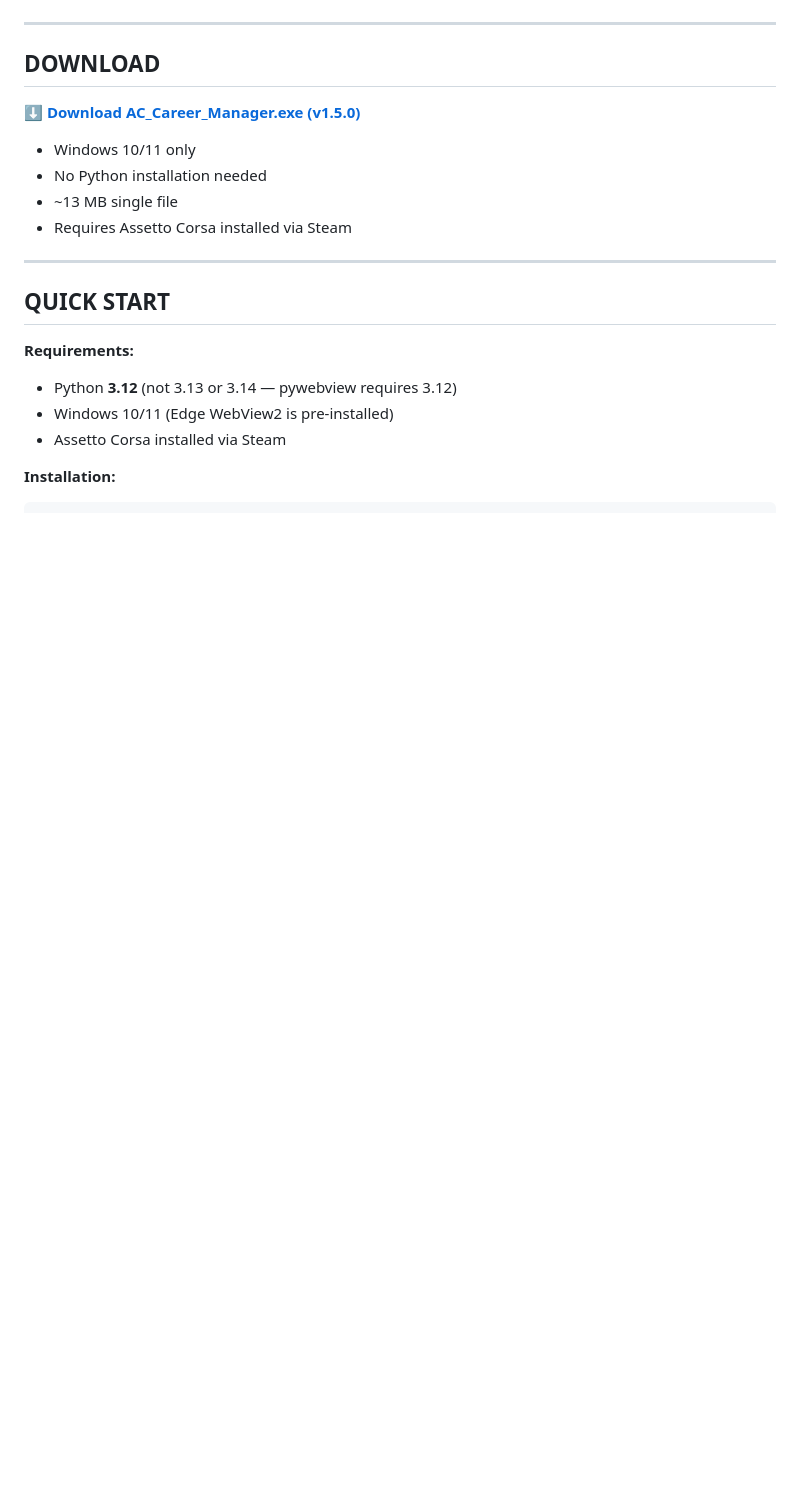
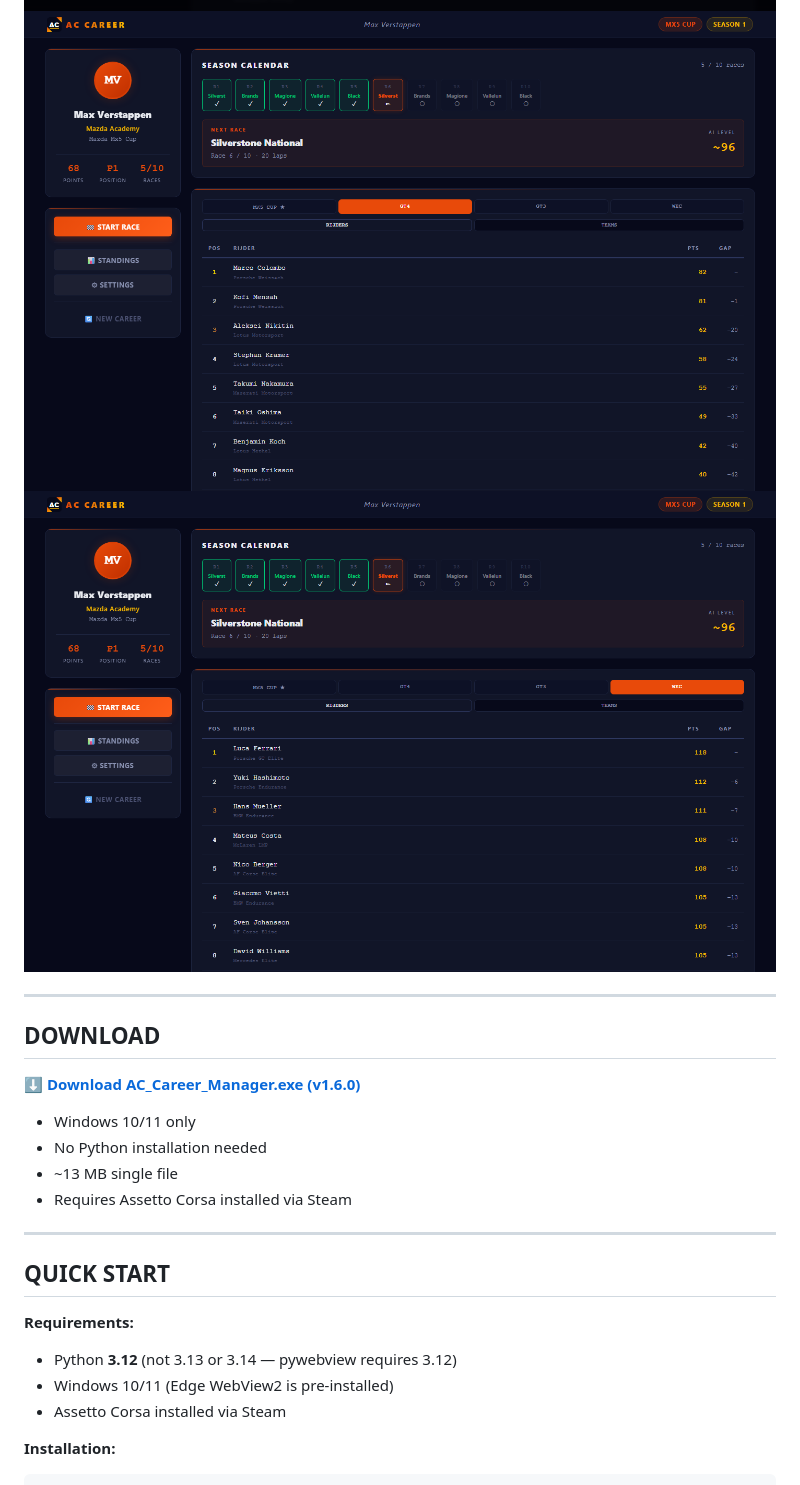
Before and after one commit to corveck79/ac-career-manager, a Markdown page: README.md, the part around the change. Drawn GitHub-style; pictures changed too: docs/screenshots/race_modal.png, docs/screenshots/standings_gt4.png, docs/screenshots/standings_wec.png (added); blank space fills up the shorter version.

Commit message:
docs: update screenshots and README for v1.6.0
- New dashboard.png: shows AC logo in topbar (v1.6.0)
- New race_modal.png: Race Details modal with Full Weekend / Race Only
- New standings_gt4.png: GT4 championship driver standings
- New standings_wec.png: WEC championship driver standings
- README: added GT4/WEC screenshots, updated download label to v1.6.0

Co-Authored-By: Claude Sonnet 4.6 <noreply@anthropic.com>

```diff
--- a/README.md
+++ b/README.md
@@ -32,12 +32,14 @@ AC Career Manager is a complete professional career mode system for Assetto Cors
 
 ![Dashboard](docs/screenshots/dashboard.png)
 ![Race Modal](docs/screenshots/race_modal.png)
+![GT4 Standings](docs/screenshots/standings_gt4.png)
+![WEC Standings](docs/screenshots/standings_wec.png)
 
 ---
 
 ## DOWNLOAD
 
-**[⬇ Download AC_Career_Manager.exe (v1.5.0)](https://github.com/corveck79/ac-career-manager/releases/latest/download/AC_Career_Manager.exe)**
+**[⬇ Download AC_Career_Manager.exe (v1.6.0)](https://github.com/corveck79/ac-career-manager/releases/latest/download/AC_Career_Manager.exe)**
 
 - Windows 10/11 only
 - No Python installation needed
```
Also changed, not shown: docs/screenshots/dashboard.png, docs/screenshots/standings_teams.png (added).
